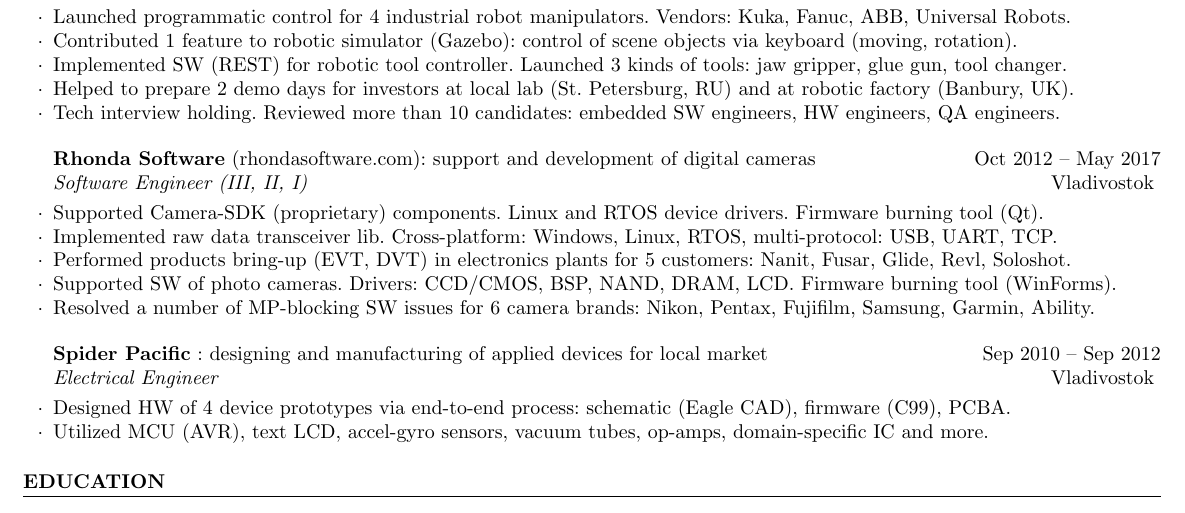
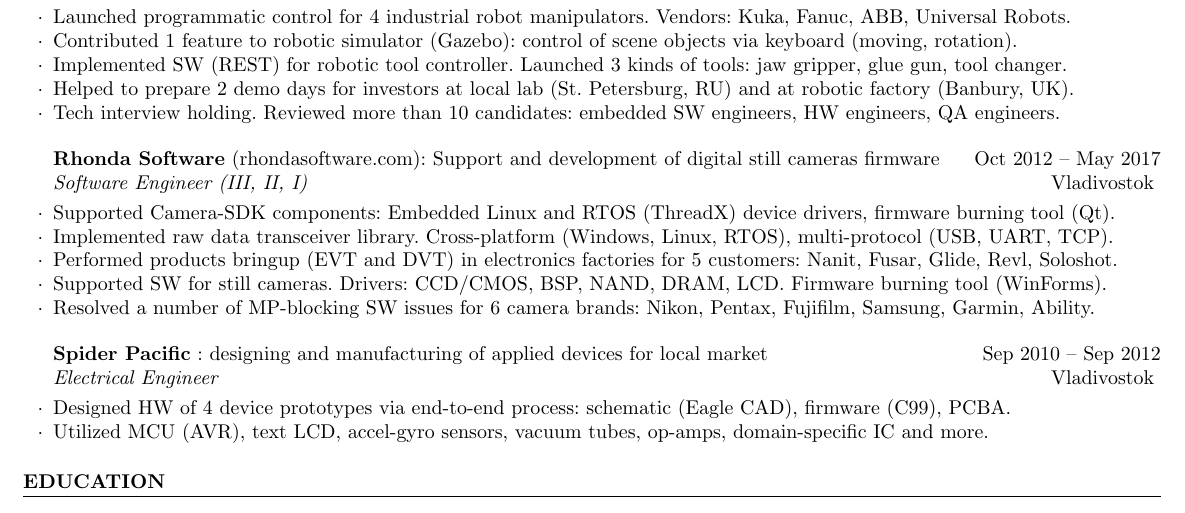
Before and after one commit to vyivanov/cv, a LaTeX CV (Vladimir.Ivanov.CV.tex): part of the page, cut so that both start at the same text. Compiled offline with pdfLaTeX.

Commit message:
Reformat 'Rhonda Software' experience

```diff
--- a/Vladimir.Ivanov.CV.tex
+++ b/Vladimir.Ivanov.CV.tex
@@ -61,12 +61,12 @@
 \item Tech interview holding. Reviewed more than 10 candidates: embedded SW engineers, HW engineers, QA engineers.
 
 \end{rCompany}
-\begin{rCompany}{Rhonda Software}{rhondasoftware.com}{support and development of digital cameras}{Oct 2012 -- May 2017}{Software Engineer (III, II, I)}{Vladivostok}
+\begin{rCompany}{Rhonda Software}{rhondasoftware.com}{Support and development of digital still cameras firmware}{Oct 2012 -- May 2017}{Software Engineer (III, II, I)}{Vladivostok}
 
-\item Supported Camera-SDK (proprietary) components. Linux and RTOS device drivers. Firmware burning tool (Qt).
-\item Implemented raw data transceiver lib. Cross-platform: Windows, Linux, RTOS, multi-protocol: USB, UART, TCP.
-\item Performed products bring-up (EVT, DVT) in electronics plants for 5 customers: Nanit, Fusar, Glide, Revl, Soloshot.
-\item Supported SW of photo cameras. Drivers: CCD/CMOS, BSP, NAND, DRAM, LCD. Firmware burning tool (WinForms).
+\item Supported Camera-SDK components: Embedded Linux and RTOS (ThreadX) device drivers, firmware burning tool (Qt).
+\item Implemented raw data transceiver library. Cross-platform (Windows, Linux, RTOS), multi-protocol (USB, UART, TCP).
+\item Performed products bringup (EVT and DVT) in electronics factories for 5 customers: Nanit, Fusar, Glide, Revl, Soloshot.
+\item Supported SW for still cameras. Drivers: CCD/CMOS, BSP, NAND, DRAM, LCD. Firmware burning tool (WinForms).
 \item Resolved a number of MP-blocking SW issues for 6 camera brands: Nikon, Pentax, Fujifilm, Samsung, Garmin, Ability.
 
 \end{rCompany}
```
